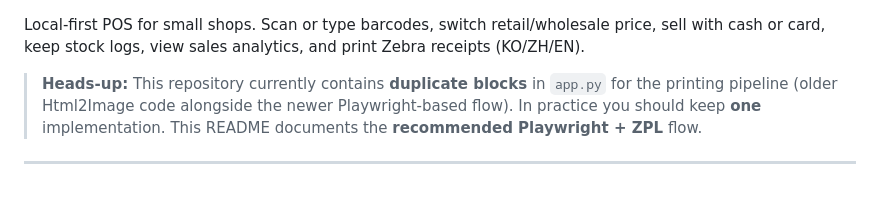
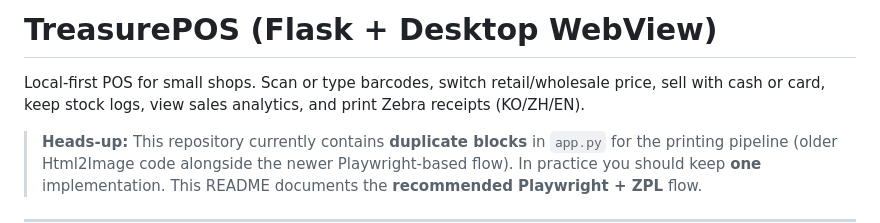
Before and after one commit to AHN2001hanyang/TreasurePOS, a Markdown page: README.md, the part around the change. Rendered like a GitHub page; blank space fills up the shorter version.

```diff
--- a/README.md
+++ b/README.md
@@ -1,3 +1,5 @@
+# TreasurePOS (Flask + Desktop WebView)
+
 Local‑first POS for small shops. Scan or type barcodes, switch retail/wholesale price, sell with cash or card, keep stock logs, view sales analytics, and print Zebra receipts (KO/ZH/EN).
 
 > **Heads‑up:** This repository currently contains **duplicate blocks** in `app.py` for the printing pipeline (older Html2Image code alongside the newer Playwright‑based flow). In practice you should keep **one** implementation. This README documents the **recommended Playwright + ZPL** flow.
```
